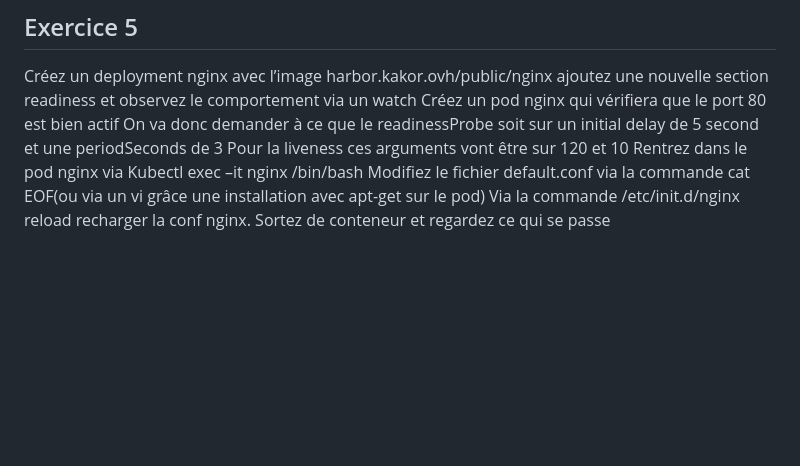
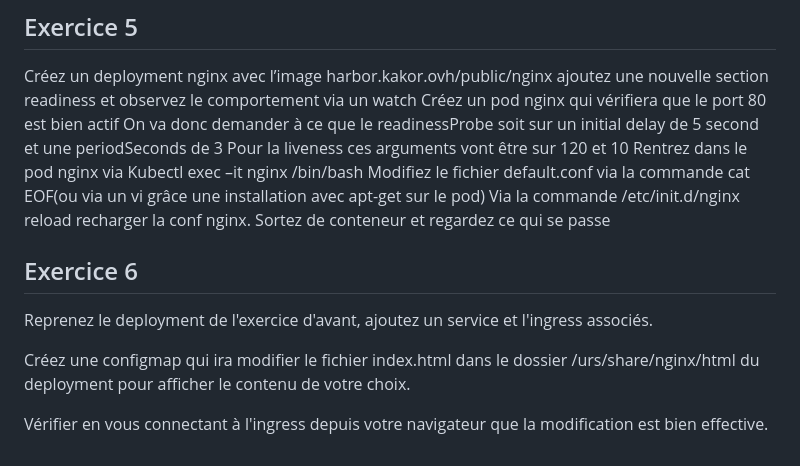
Before and after one commit to KakorHolloway/soprainfr030, a Markdown page: README.md, the part around the change. Drawn GitHub-style; blank space fills up the shorter version.

Commit message:
consignes exo 6

```diff
--- a/README.md
+++ b/README.md
@@ -104,3 +104,11 @@ Pour la liveness ces arguments vont être sur 120 et 10
 Rentrez dans le pod nginx via Kubectl exec –it nginx /bin/bash
 Modifiez le fichier default.conf via la commande cat EOF(ou via un vi grâce une installation avec apt-get sur le pod)
 Via la commande /etc/init.d/nginx reload recharger la conf nginx. Sortez de conteneur et regardez ce qui se passe
+
+## Exercice 6
+
+Reprenez le deployment de l'exercice d'avant, ajoutez un service et l'ingress associés.
+
+Créez une configmap qui ira modifier le fichier index.html dans le dossier /urs/share/nginx/html du deployment pour afficher le contenu de votre choix.
+
+Vérifier en vous connectant à l'ingress depuis votre navigateur que la modification est bien effective.
```
